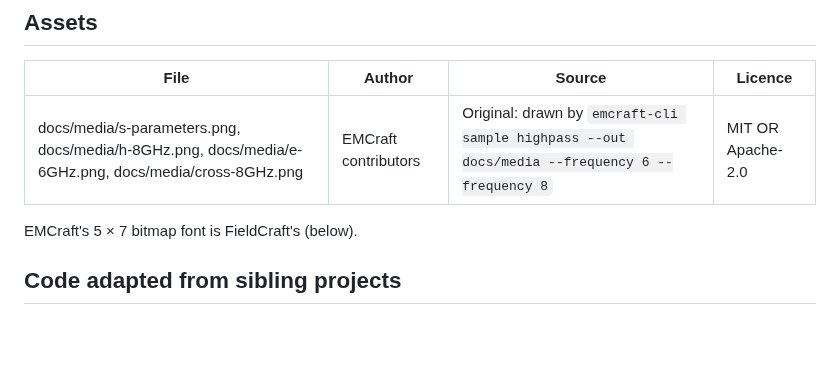
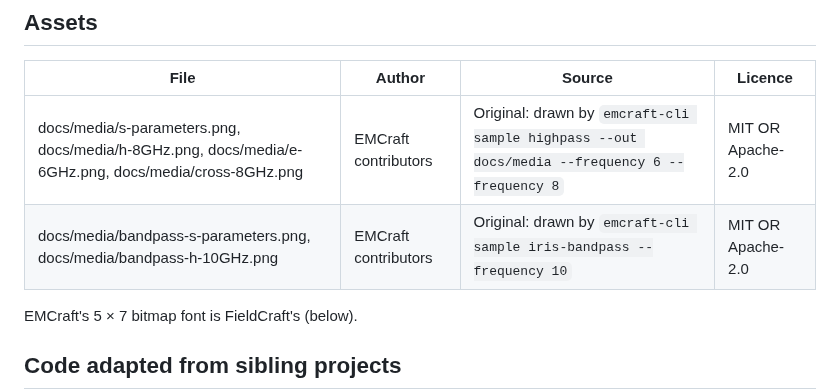
Before and after one commit to jijinbei/EMCraft, a Markdown page: ATTRIBUTION.md, the part around the change. GitHub-like rendering; blank space fills up the shorter version.

```diff
--- a/ATTRIBUTION.md
+++ b/ATTRIBUTION.md
@@ -12,6 +12,7 @@ third-party material under an open licence.
 | File | Author | Source | Licence |
 |---|---|---|---|
 | docs/media/s-parameters.png, docs/media/h-8GHz.png, docs/media/e-6GHz.png, docs/media/cross-8GHz.png | EMCraft contributors | Original: drawn by `emcraft-cli sample highpass --out docs/media --frequency 6 --frequency 8` | MIT OR Apache-2.0 |
+| docs/media/bandpass-s-parameters.png, docs/media/bandpass-h-10GHz.png | EMCraft contributors | Original: drawn by `emcraft-cli sample iris-bandpass --frequency 10` | MIT OR Apache-2.0 |
 
 EMCraft's 5 × 7 bitmap font is FieldCraft's (below).
 
```
Also changed, not shown: README.md (+3 -0 lines), docs/media/bandpass-h-10GHz.png (added), docs/media/bandpass-s-parameters.png (added), 9 other files.
